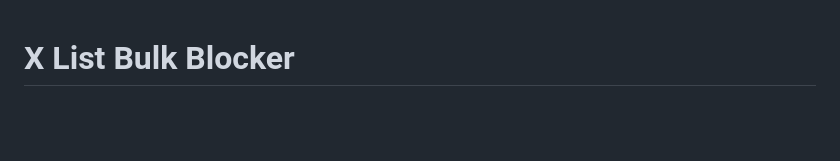
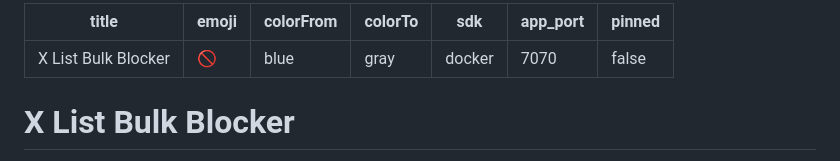
Before and after one commit to sepehrheydari/x-bulk-blocker, a Markdown page: README.md, the part around the change. GitHub-like rendering; blank space fills up the shorter version.

Commit message:
feat: add Hugging Face Spaces config (free public hosting)

```diff
--- a/README.md
+++ b/README.md
@@ -1,3 +1,13 @@
+---
+title: X List Bulk Blocker
+emoji: 🚫
+colorFrom: blue
+colorTo: gray
+sdk: docker
+app_port: 7070
+pinned: false
+---
+
 # X List Bulk Blocker
 
 Block every tweet author from any public X (Twitter) list — no API keys or developer account needed. Just your browser cookies.
```
